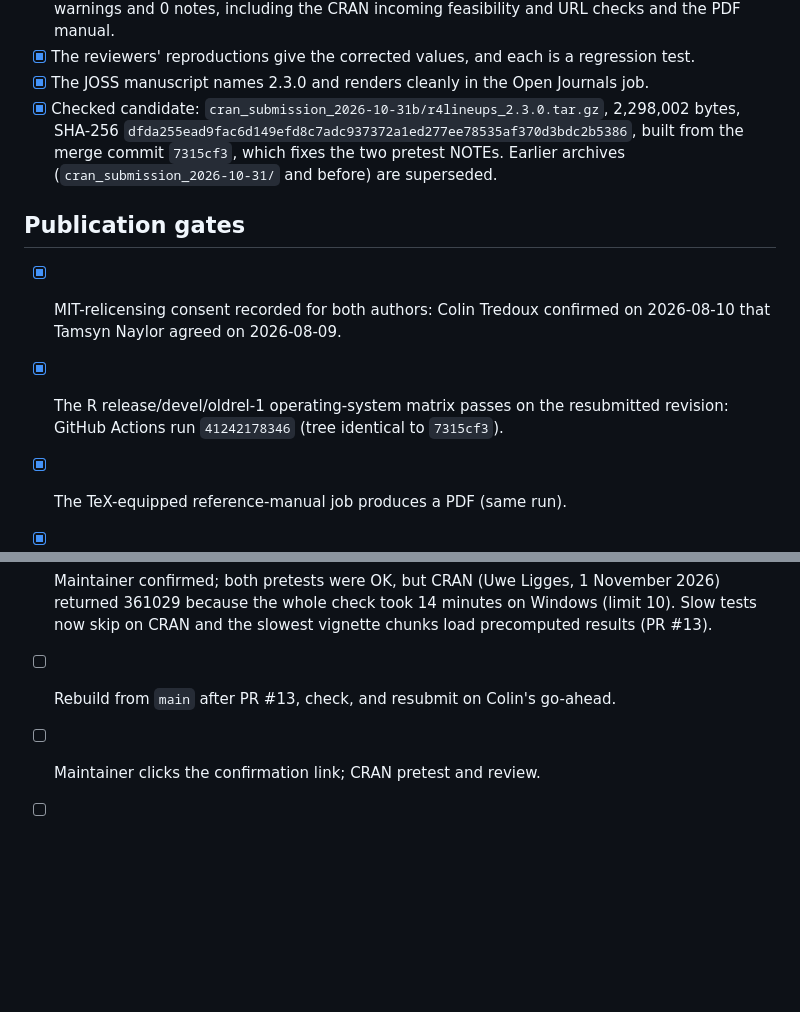
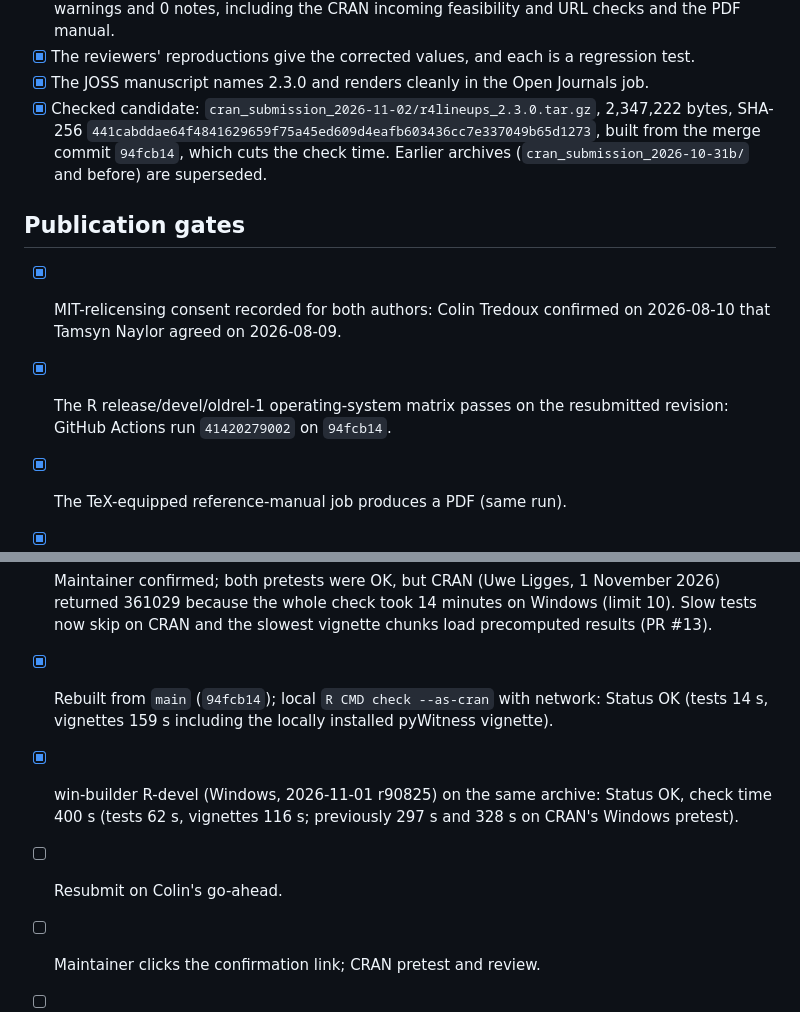
Before and after one commit to CGTZA2/r4lineups, a Markdown page: RELEASE_CHECKLIST.md, 2 parts joined by grey strips. GitHub-like rendering; blank space fills up the shorter version.

Commit message:
Record the rebuilt archive and its win-builder check time
Co-Authored-By: Claude Opus 5.5 <noreply@anthropic.com>

```diff
--- a/RELEASE_CHECKLIST.md
+++ b/RELEASE_CHECKLIST.md
@@ -29,19 +29,18 @@ None of these files is in the build. See NEWS.md.
   regression test.
 - [x] The JOSS manuscript names 2.3.0 and renders cleanly in the Open
   Journals job.
-- [x] Checked candidate: `cran_submission_2026-10-31b/r4lineups_2.3.0.tar.gz`,
-  2,298,002 bytes, SHA-256
-  `dfda255ead9fac6d149efd8c7adc937372a1ed277ee78535af370d3bdc2b5386`,
-  built from the merge commit `7315cf3`, which fixes the two pretest NOTEs.
-  Earlier archives (`cran_submission_2026-10-31/` and before) are superseded.
+- [x] Checked candidate: `cran_submission_2026-11-02/r4lineups_2.3.0.tar.gz`,
+  2,347,222 bytes, SHA-256
+  `441cabddae64f4841629659f75a45ed609d4eafb603436cc7e337049b65d1273`,
+  built from the merge commit `94fcb14`, which cuts the check time. Earlier
+  archives (`cran_submission_2026-10-31b/` and before) are superseded.
 
 ## Publication gates
 
 - [x] MIT-relicensing consent recorded for both authors: Colin Tredoux
   confirmed on 2026-08-10 that Tamsyn Naylor agreed on 2026-08-09.
 - [x] The R release/devel/oldrel-1 operating-system matrix passes on the
-  resubmitted revision: GitHub Actions run `41242178346` (tree identical to
-  `7315cf3`).
+  resubmitted revision: GitHub Actions run `41420279002` on `94fcb14`.
 - [x] The TeX-equipped reference-manual job produces a PDF (same run).
 - [x] The official JOSS/Open Journals job produces a clean `paper.pdf`.
 - [x] The Linux/macOS/Windows pinned-pyWitness workflow passes on commit
@@ -68,8 +67,13 @@ None of these files is in the build. See NEWS.md.
   November 2026) returned 361029 because the whole check took 14 minutes on
   Windows (limit 10). Slow tests now skip on CRAN and the slowest vignette
   chunks load precomputed results (PR #13).
-- [ ] Rebuild from `main` after PR #13, check, and resubmit on Colin's
-  go-ahead.
+- [x] Rebuilt from `main` (`94fcb14`); local `R CMD check --as-cran` with
+  network: Status OK (tests 14 s, vignettes 159 s including the locally
+  installed pyWitness vignette).
+- [x] win-builder R-devel (Windows, 2026-11-01 r90825) on the same archive:
+  Status OK, check time 400 s (tests 62 s, vignettes 116 s; previously 297 s
+  and 328 s on CRAN's Windows pretest).
+- [ ] Resubmit on Colin's go-ahead.
 - [ ] Maintainer clicks the confirmation link; CRAN pretest and review.
 - [ ] After CRAN accepts the unchanged source, tag the matching commit
   `v2.3.0` and create the GitHub release.
```
Also changed, not shown: cran-comments.md (+6 -7 lines).
